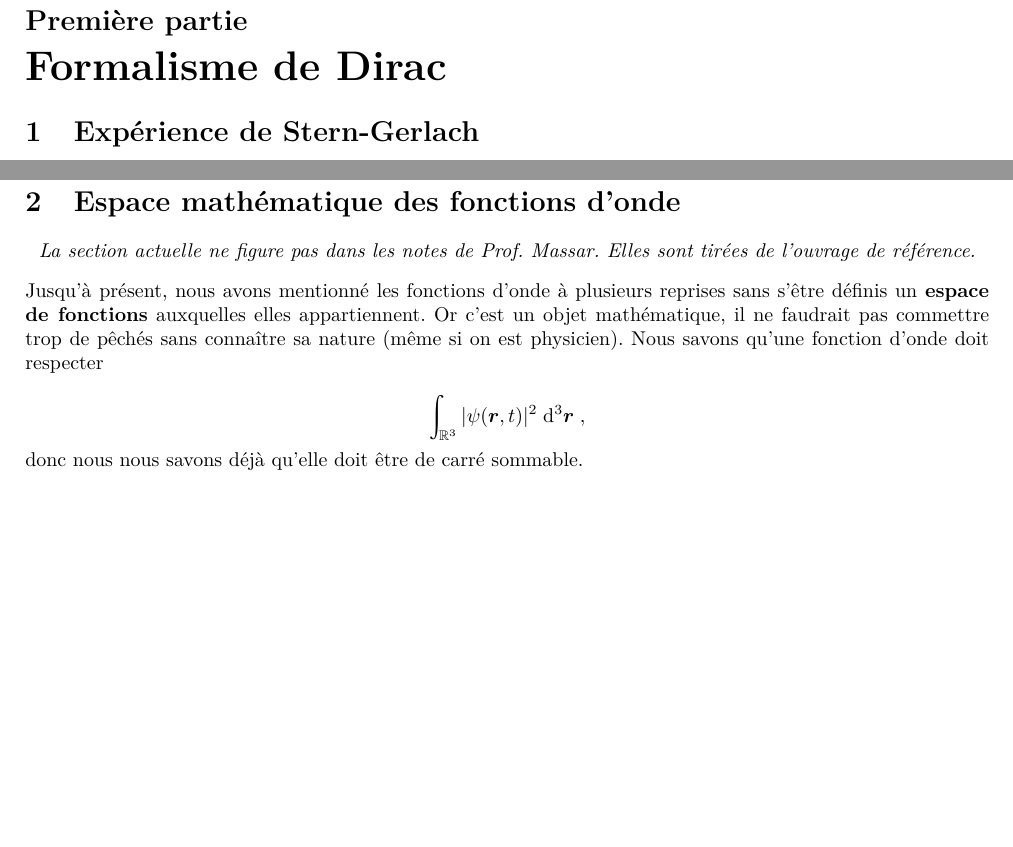
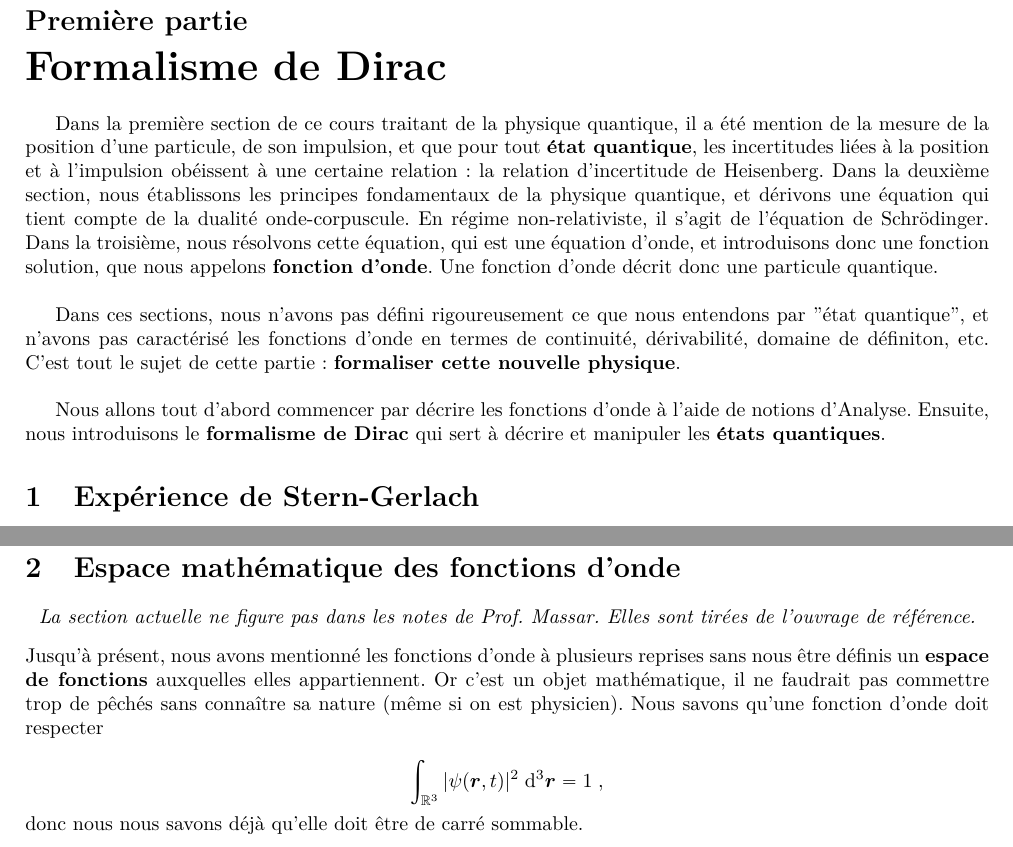
Before and after one commit to jmoeil/PHYS-F203, a LaTeX document (Chapitre 4/chapitre4.tex): two parts of pages 1 and 2 of 14 before the commit and two parts of pages 1 and 3 of 15 after it, joined at a grey line, cut so that both start at the same text, the shorter picture padded with empty space. Compiled offline with pdfLaTeX.

Commit message:
Chap 4 : intro
à faire : déplacer l'expérience de Stern-Gerlach dans le nouveau chapitre 2

```diff
--- a/Chapitre 4/chapitre4.tex
+++ b/Chapitre 4/chapitre4.tex
@@ -2,6 +2,11 @@
 
 \begin{document}
 \part{Formalisme de Dirac} \label{Formalisme de Dirac}
+Dans la première section de ce cours traitant de la physique quantique, il a été mention de la mesure de la position d'une particule, de son impulsion, et que pour tout \textbf{état quantique}, les incertitudes liées à la position et à l'impulsion obéissent à une certaine relation : la relation d'incertitude de Heisenberg. Dans la deuxième section, nous établissons les principes fondamentaux de la physique quantique, et dérivons une équation qui tient compte de la dualité onde-corpuscule. En régime non-relativiste, il s'agit de l'équation de Schrödinger. Dans la troisième, nous résolvons cette équation, qui est une équation d'onde, et introduisons donc une fonction solution, que nous appelons \textbf{fonction d'onde}. Une fonction d'onde décrit donc une particule quantique. \\
+
+Dans ces sections, nous n'avons pas défini rigoureusement ce que nous entendons par "état quantique", et n'avons pas caractérisé les fonctions d'onde en termes de continuité, dérivabilité, domaine de définiton, etc. C'est tout le sujet de cette partie : \textbf{formaliser cette nouvelle physique}. \\
+
+Nous allons tout d'abord commencer par décrire les fonctions d'onde à l'aide de notions d'Analyse. Ensuite, nous introduisons le \textbf{formalisme de Dirac} qui sert à décrire et manipuler les \textbf{états quantiques}.
 \section{Expérience de Stern-Gerlach}
 L'expérience de Stern-Gerlach (1922) consistait à faire passer des atomes d'argent dans un champ magnétique non uniforme (fig \ref{fig:chap4-sterngerlach}). Classiquement, les atomes d'argent, ayant un moment cinétique et un moment magnétique orbital également nul, ne devraient pas subir l'influence du champ magnétique. L'expérience montre que le faisceau se \textbf{sépare en deux}. Ce résultat, inexpliqué par la compréhension "classique" de la matière, a trouvé une explication en physique quantique, avec l'introduction du moment cinétique de spin.\\
 
@@ -48,9 +53,9 @@ S = \pm \frac{\h}{2}
 \begin{center}
 \textit{La section actuelle ne figure pas dans les notes de Prof. Massar. Elles sont tirées de l'ouvrage de référence.}
 \end{center}
-Jusqu'à présent, nous avons mentionné les fonctions d'onde à plusieurs reprises sans s'être définis un \textbf{espace de fonctions} auxquelles elles appartiennent. Or c'est un objet mathématique, il ne faudrait pas commettre trop de pêchés sans connaître sa nature (même si on est physicien). Nous savons qu'une fonction d'onde doit respecter
+Jusqu'à présent, nous avons mentionné les fonctions d'onde à plusieurs reprises sans nous être définis un \textbf{espace de fonctions} auxquelles elles appartiennent. Or c'est un objet mathématique, il ne faudrait pas commettre trop de pêchés sans connaître sa nature (même si on est physicien). Nous savons qu'une fonction d'onde doit respecter
 
-$$ \int_{\mathbb R ^3} |\psi(\bm{r}, t)| ^2 \; \d ^3 \bm{r} \; ,$$
+$$ \int_{\mathbb R ^3} |\psi(\bm{r}, t)| ^2 \; \d ^3 \bm{r} = 1 \; ,$$
 donc nous nous savons déjà qu'elle doit être de carré sommable.
 $$\psi \in L^2$$
 L'espace des fonctions de carré sommable est bien trop vaste. Pour décrire des quantités physiques, nous voulons de notre fonction qu'elle soit également continue et infiniment dérivable (afin de ne pas rencontrer de discontinuités à très petite échelle). Nous nommons $\mathcal F$ l'espace ainsi obtenu. Cet espace, des fonctions de carré sommable, continues et infiniment dérivables, contient les fonctions partout définies (une particule dans le vide) comme les fonctions à support borné (une particule dans un laboratoire). Nous notons alors $\psi \in \mathcal{F}$.
```
Also changed, not shown: Chapitre 2/Version_sami/mecaquant.pdf, Chapitre 3/chapitre3.pdf, Chapitre 4/chapitre4.pdf.
